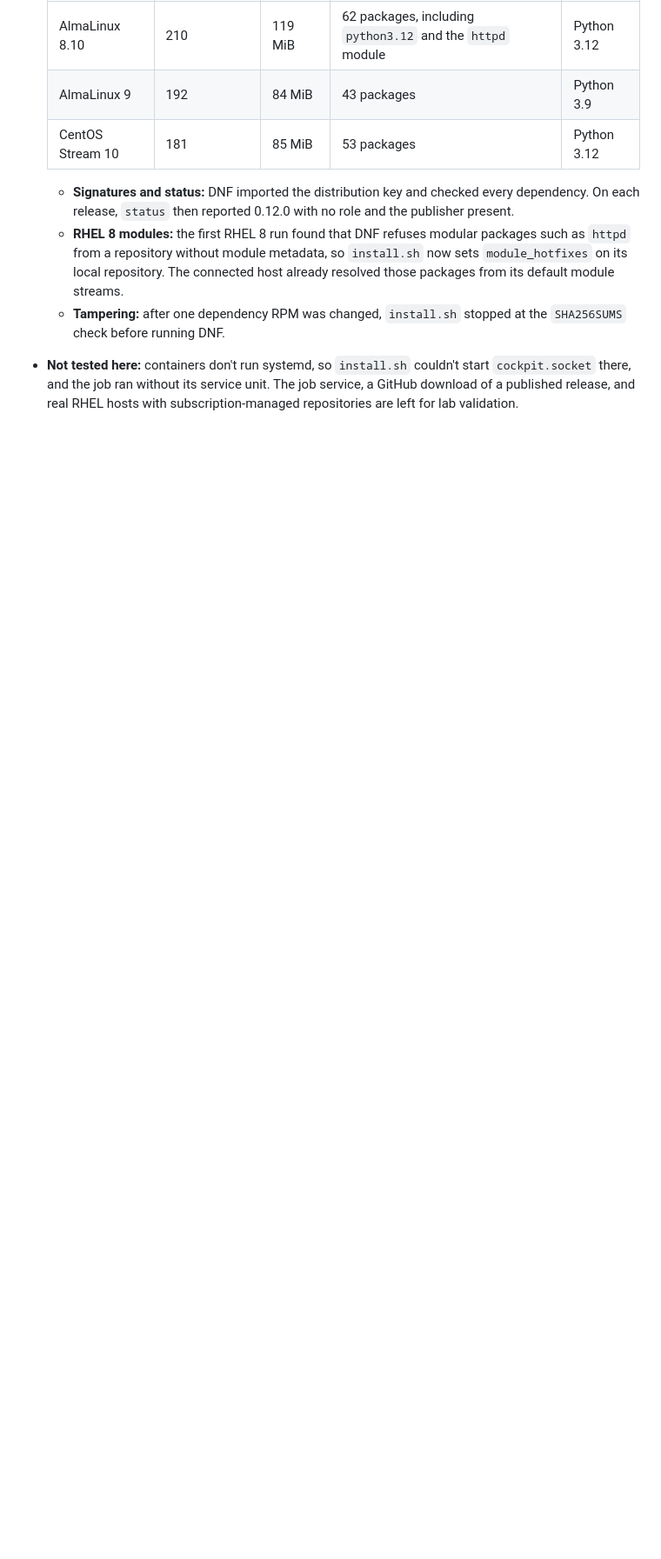
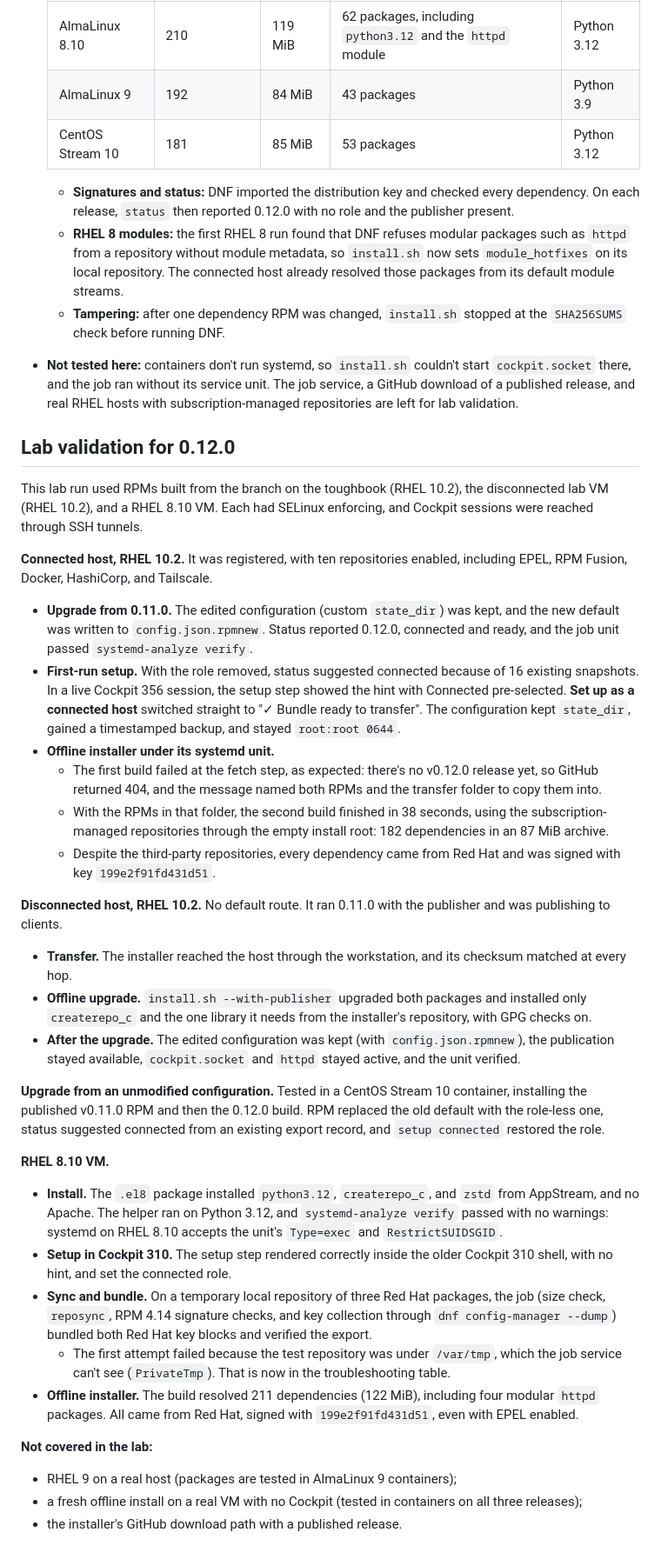
Before and after one commit to estuart/cockpit-disconnected-content, a Markdown page: docs/validation.md, the part around the change. Shown at 87% size. Drawn GitHub-style; blank space fills up the shorter version.

Commit message:
Record 0.12.0 lab validation and fix what it found
Lab runs on RHEL 10.2 (connected and disconnected) and RHEL 8.10 covered
the upgrade paths, first-run setup in Cockpit 356 and 310, sync and
bundle on RHEL 8, offline installers built under the job unit with
subscription-managed repositories, and an offline upgrade of the
disconnected host. Results are in docs/validation.md.

Fixes from the lab:
- Pass isLoading to buttons only while busy; PatternFly adds its
  progress modifier for any non-null value, including false.
- Drop the claim that RHEL 8's systemd ignores Type=exec and
  RestrictSUIDSGID: systemd-analyze verify on RHEL 8.10 accepts both.
- Document that jobs can't read file:// repositories under /tmp or
  /var/tmp, because the job unit uses PrivateTmp.
- Let the first-run screenshot settle before capture so the enabled
  button doesn't appear mid-transition.

Co-Authored-By: Claude Opus 5.5 <noreply@anthropic.com>

```diff
--- a/docs/validation.md
+++ b/docs/validation.md
@@ -519,3 +519,69 @@ README, and `install.sh`.
   `cockpit.socket` there, and the job ran without its service unit. The job
   service, a GitHub download of a published release, and real RHEL hosts with
   subscription-managed repositories are left for lab validation.
+
+## Lab validation for 0.12.0
+
+This lab run used RPMs built from the branch on the toughbook (RHEL 10.2), the
+disconnected lab VM (RHEL 10.2), and a RHEL 8.10 VM. Each had SELinux enforcing,
+and Cockpit sessions were reached through SSH tunnels.
+
+**Connected host, RHEL 10.2.** It was registered, with ten repositories enabled,
+including EPEL, RPM Fusion, Docker, HashiCorp, and Tailscale.
+- **Upgrade from 0.11.0.** The edited configuration (custom `state_dir`) was kept,
+  and the new default was written to `config.json.rpmnew`. Status reported 0.12.0,
+  connected and ready, and the job unit passed `systemd-analyze verify`.
+- **First-run setup.** With the role removed, status suggested connected because of
+  16 existing snapshots. In a live Cockpit 356 session, the setup step showed the
+  hint with Connected pre-selected. **Set up as a connected host** switched straight
+  to "✓ Bundle ready to transfer". The configuration kept `state_dir`, gained a
+  timestamped backup, and stayed `root:root 0644`.
+- **Offline installer under its systemd unit.**
+  - The first build failed at the fetch step, as expected: there's no v0.12.0
+    release yet, so GitHub returned 404, and the message named both RPMs and the
+    transfer folder to copy them into.
+  - With the RPMs in that folder, the second build finished in 38 seconds, using
+    the subscription-managed repositories through the empty install root: 182
+    dependencies in an 87 MiB archive.
+  - Despite the third-party repositories, every dependency came from Red Hat and
+    was signed with key `199e2f91fd431d51`.
+
+**Disconnected host, RHEL 10.2.** No default route. It ran 0.11.0 with the publisher
+and was publishing to clients.
+- **Transfer.** The installer reached the host through the workstation, and its
+  checksum matched at every hop.
+- **Offline upgrade.** `install.sh --with-publisher` upgraded both packages and
+  installed only `createrepo_c` and the one library it needs from the installer's
+  repository, with GPG checks on.
+- **After the upgrade.** The edited configuration was kept (with
+  `config.json.rpmnew`), the publication stayed available, `cockpit.socket` and
+  `httpd` stayed active, and the unit verified.
+
+**Upgrade from an unmodified configuration.** Tested in a CentOS Stream 10
+container, installing the published v0.11.0 RPM and then the 0.12.0 build. RPM
+replaced the old default with the role-less one, status suggested connected from
+an existing export record, and `setup connected` restored the role.
+
+**RHEL 8.10 VM.**
+- **Install.** The `.el8` package installed `python3.12`, `createrepo_c`, and
+  `zstd` from AppStream, and no Apache. The helper ran on Python 3.12, and
+  `systemd-analyze verify` passed with no warnings: systemd on RHEL 8.10 accepts
+  the unit's `Type=exec` and `RestrictSUIDSGID`.
+- **Setup in Cockpit 310.** The setup step rendered correctly inside the older
+  Cockpit 310 shell, with no hint, and set the connected role.
+- **Sync and bundle.** On a temporary local repository of three Red Hat packages,
+  the job (size check, `reposync`, RPM 4.14 signature checks, and key collection
+  through `dnf config-manager --dump`) bundled both Red Hat key blocks and verified
+  the export.
+  - The first attempt failed because the test repository was under `/var/tmp`,
+    which the job service can't see (`PrivateTmp`). That is now in the
+    troubleshooting table.
+- **Offline installer.** The build resolved 211 dependencies (122 MiB), including
+  four modular `httpd` packages. All came from Red Hat, signed with `199e2f91fd431d51`,
+  even with EPEL enabled.
+
+**Not covered in the lab:**
+- RHEL 9 on a real host (packages are tested in AlmaLinux 9 containers);
+- a fresh offline install on a real VM with no Cockpit (tested in containers on all
+  three releases);
+- the installer's GitHub download path with a published release.
```
Also changed, not shown: docs/installation.md (+0 -3 lines), docs/operator-guide.md (+1 -0 lines), docs/screenshots/connected-dashboard.png, docs/screenshots/first-run-setup.png, docs/screenshots/offline-installer.png, 3 other files.
